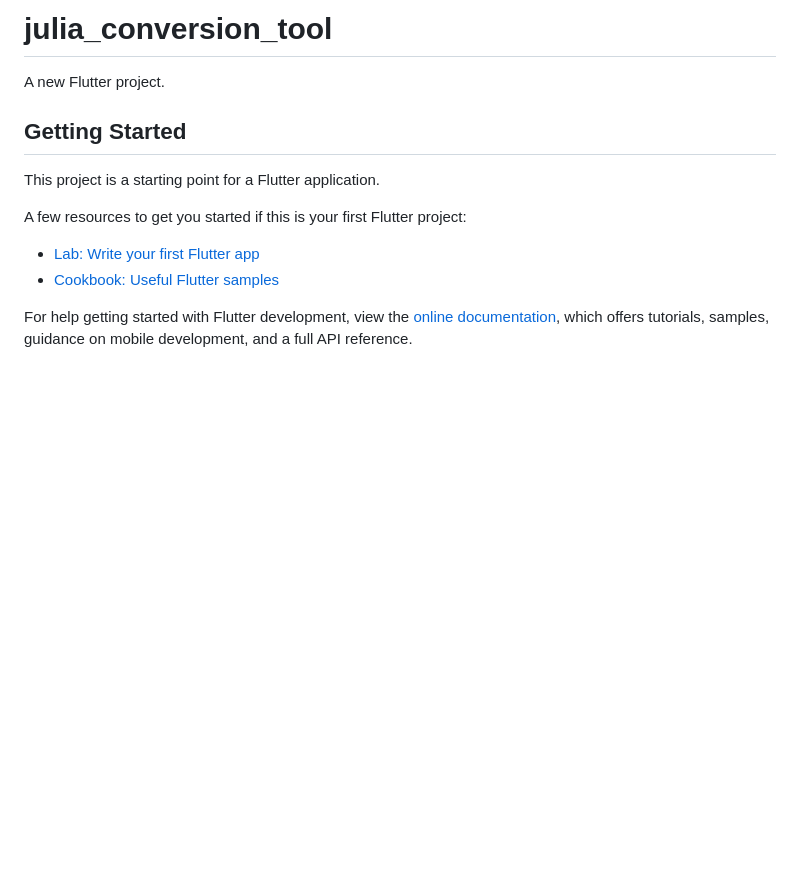
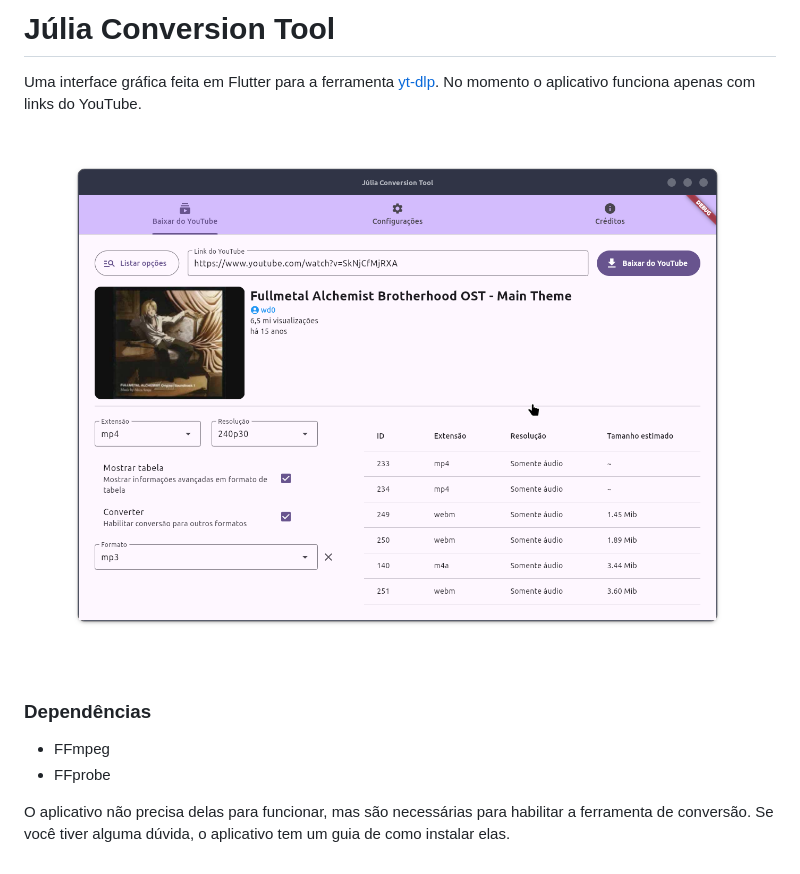
Before and after one commit to jwols27/julias-yt-dlp-ui, a Markdown page: README.md, the part around the change. GitHub-like rendering; pictures changed too: preview.png (added); blank space fills up the shorter version.

Commit message:
Créditos, alguns ajustes, e README

```diff
--- a/README.md
+++ b/README.md
@@ -1,16 +1,11 @@
-# julia_conversion_tool
+# Júlia Conversion Tool
 
-A new Flutter project.
+Uma interface gráfica feita em Flutter para a ferramenta [yt-dlp](https://github.com/yt-dlp/yt-dlp).
+No momento o aplicativo funciona apenas com links do YouTube.
+![Preview](/preview.png "Preview")
+### Dependências
+* FFmpeg
+* FFprobe
 
-## Getting Started
-
-This project is a starting point for a Flutter application.
-
-A few resources to get you started if this is your first Flutter project:
-
-- [Lab: Write your first Flutter app](https://docs.flutter.dev/get-started/codelab)
-- [Cookbook: Useful Flutter samples](https://docs.flutter.dev/cookbook)
-
-For help getting started with Flutter development, view the
-[online documentation](https://docs.flutter.dev/), which offers tutorials,
-samples, guidance on mobile development, and a full API reference.
+O aplicativo não precisa delas para funcionar, mas são necessárias para habilitar a ferramenta de conversão.
+Se você tiver alguma dúvida, o aplicativo tem um guia de como instalar elas.
```
Also changed, not shown: 8 other files.
